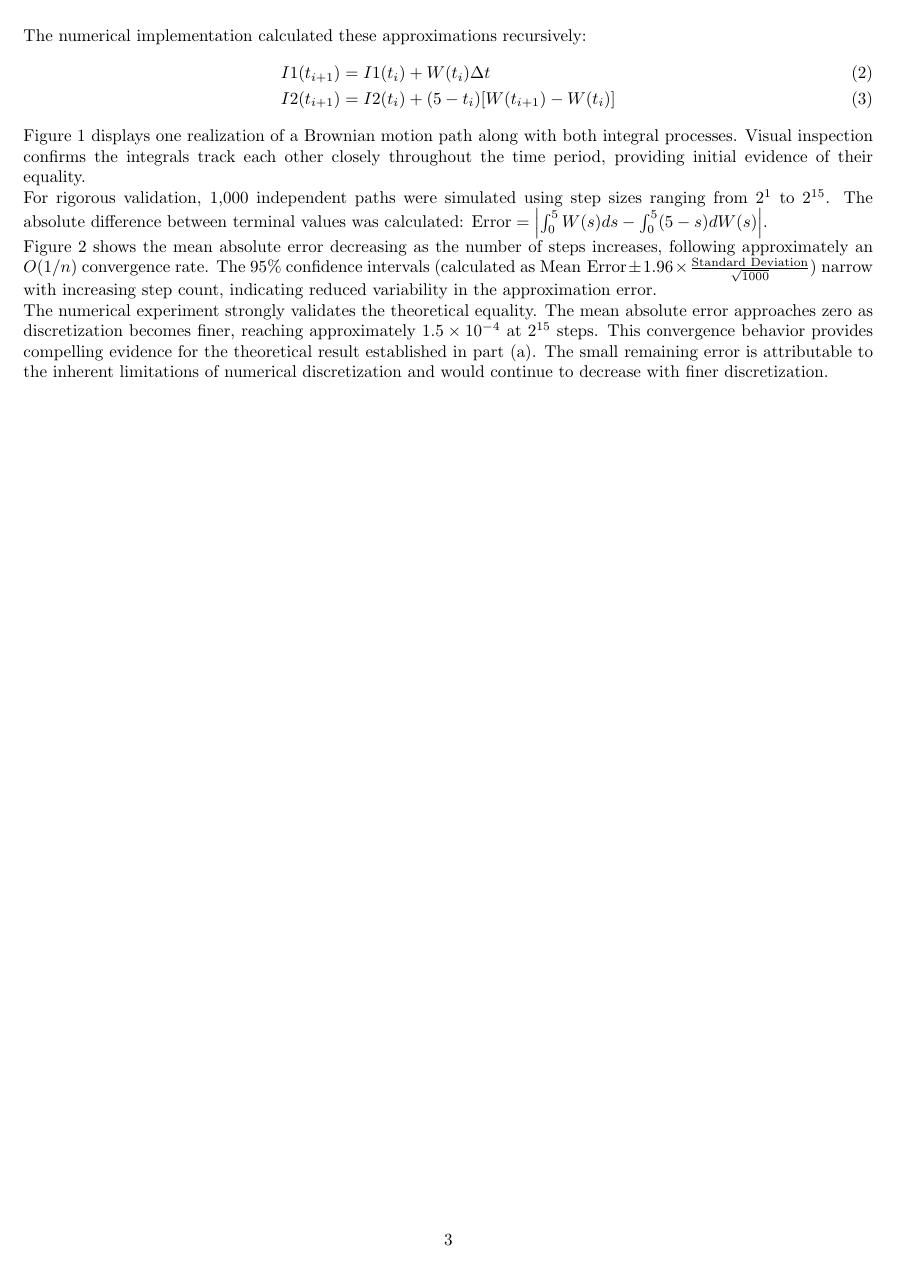
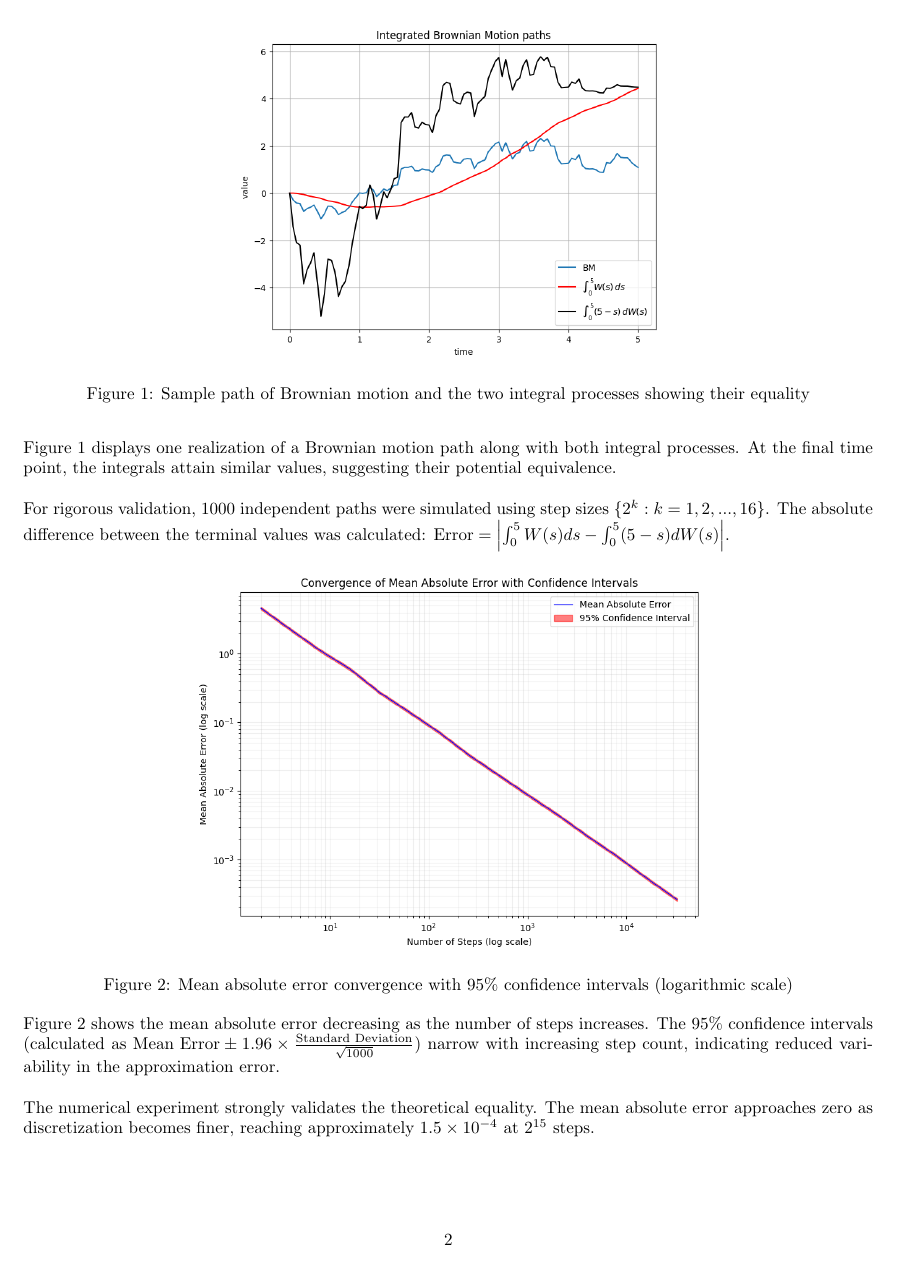
Before and after one commit to FrancescoGiraud0/ComputationalFinance, a LaTeX problem sheet (Exercise_set_01/main.tex, which reads Exercise_set_01/exercise1.tex): page 3 of 5 before the commit and page 2 of 3 after it. Compiled offline with pdfLaTeX.

Commit message:
Ex 1 + Ex 2

```diff
--- a/Exercise_set_01/exercise1.tex
+++ b/Exercise_set_01/exercise1.tex
@@ -38,5 +37,3 @@
 
 The numerical implementation calculated these approximations recursively:
 \begin{align}
-I1(t_{i+1}) &= I1(t_i) + W(t_i)\Delta t\\
-I2(t_{i+1}) &= I2(t_i) + (5-t_i)[W(t_{i+1})-W(t_i)]
@@ -43,2 +42,3 @@
 \end{align}
 
+\begin{figure}[h!]
@@ -46,22 +45,22 @@
 \centering
 % Insert first figure here
-\includegraphics[width=0.8\textwidth]{brownian_paths_figure.png}
+\includegraphics[width=0.5\textwidth]{Exercise_set_01/img/integrated_paths_figure.png}
 \caption{Sample path of Brownian motion and the two integral processes showing their equality}
 \label{fig:paths}
 \end{figure}
 
-Figure \ref{fig:paths} displays one realization of a Brownian motion path along with both integral processes. Visual inspection confirms the integrals track each other closely throughout the time period, providing initial evidence of their equality.
+Figure \ref{fig:paths} displays one realization of a Brownian motion path along with both integral processes. At the final time point, the integrals attain similar values, suggesting their potential equivalence. \\
 
-For rigorous validation, 1,000 independent paths were simulated using step sizes ranging from $2^1$ to $2^{15}$. The absolute difference between terminal values was calculated: $\text{Error} = \left|\int_0^5 W(s)ds - \int_0^5 (5-s)dW(s)\right|$.
+For rigorous validation, 1000 independent paths were simulated using step sizes $\{2^k : k=1,2,...,16\}$. The absolute difference between the terminal values was calculated: $\text{Error} = \left|\int_0^5 W(s)ds - \int_0^5 (5-s)dW(s)\right|$.
 
-\begin{figure}[H]
+\begin{figure}[h!]
 \centering
 % Insert second figure here
-\includegraphics[width=0.8\textwidth]{convergence_figure.png}
-\caption{Mean absolute error convergence with 95\% confidence intervals}
+\includegraphics[width=0.6\textwidth]{Exercise_set_01/img/convergence_figure.png}
+\caption{Mean absolute error convergence with 95\% confidence intervals (logarithmic scale)}
 \label{fig:convergence}
 \end{figure}
 
-Figure \ref{fig:convergence} shows the mean absolute error decreasing as the number of steps increases, following approximately an $O(1/n)$ convergence rate. The 95\% confidence intervals (calculated as $\text{Mean Error} \pm 1.96 \times \frac{\text{Standard Deviation}}{\sqrt{1000}}$) narrow with increasing step count, indicating reduced variability in the approximation error.
+Figure \ref{fig:convergence} shows the mean absolute error decreasing as the number of steps increases. The 95\% confidence intervals (calculated as $\text{Mean Error} \pm 1.96 \times \frac{\text{Standard Deviation}}{\sqrt{1000}}$) narrow with increasing step count, indicating reduced variability in the approximation error. \\
 
-The numerical experiment strongly validates the theoretical equality. The mean absolute error approaches zero as discretization becomes finer, reaching approximately $1.5 \times 10^{-4}$ at $2^{15}$ steps. This convergence behavior provides compelling evidence for the theoretical result established in part (a). The small remaining error is attributable to the inherent limitations of numerical discretization and would continue to decrease with finer discretization.
+The numerical experiment strongly validates the theoretical equality. The mean absolute error approaches zero as discretization becomes finer, reaching approximately $1.5 \times 10^{-4}$ at $2^{15}$ steps.
```
Also changed, not shown: Exercise_set_01/exercise1.tex (8 more changed lines).
